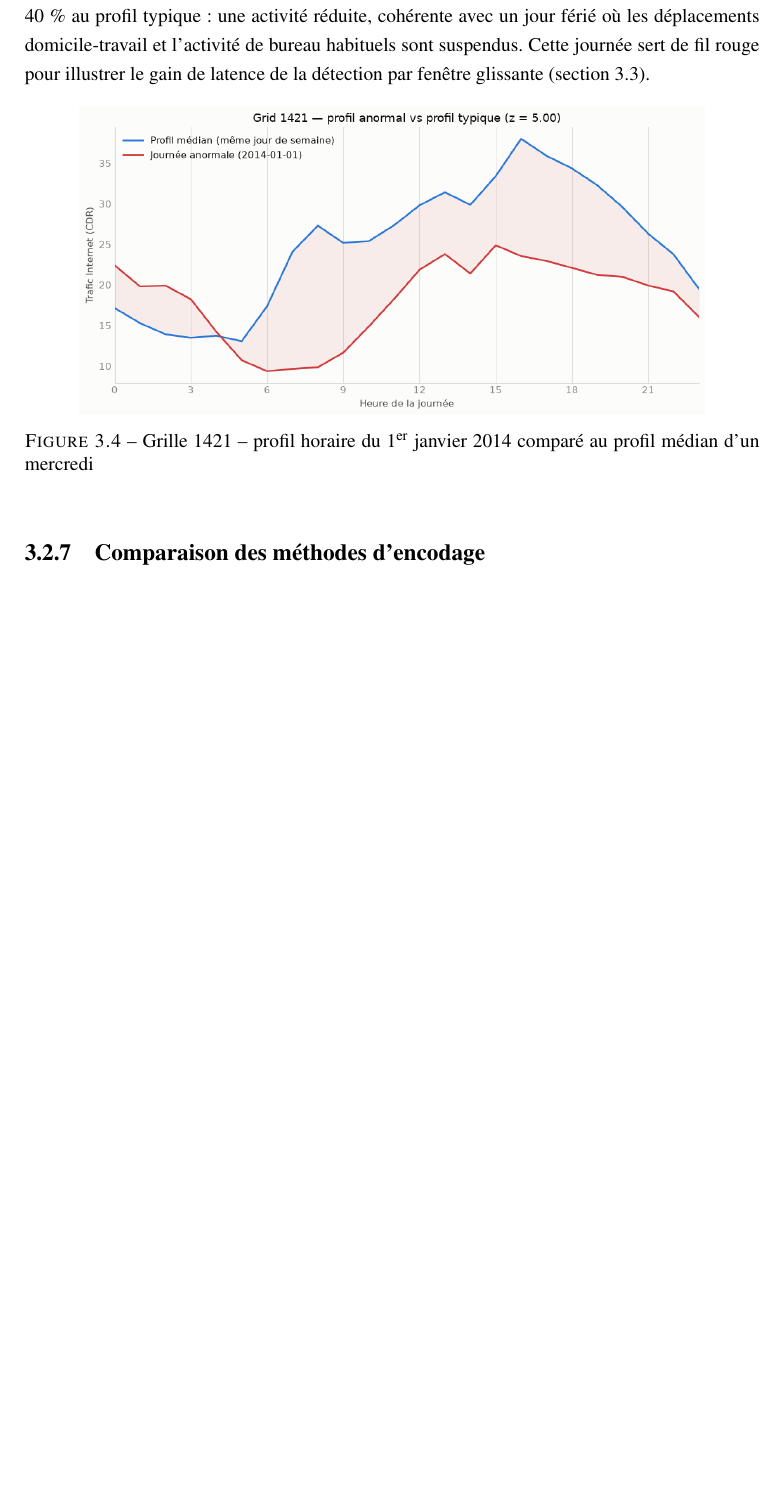
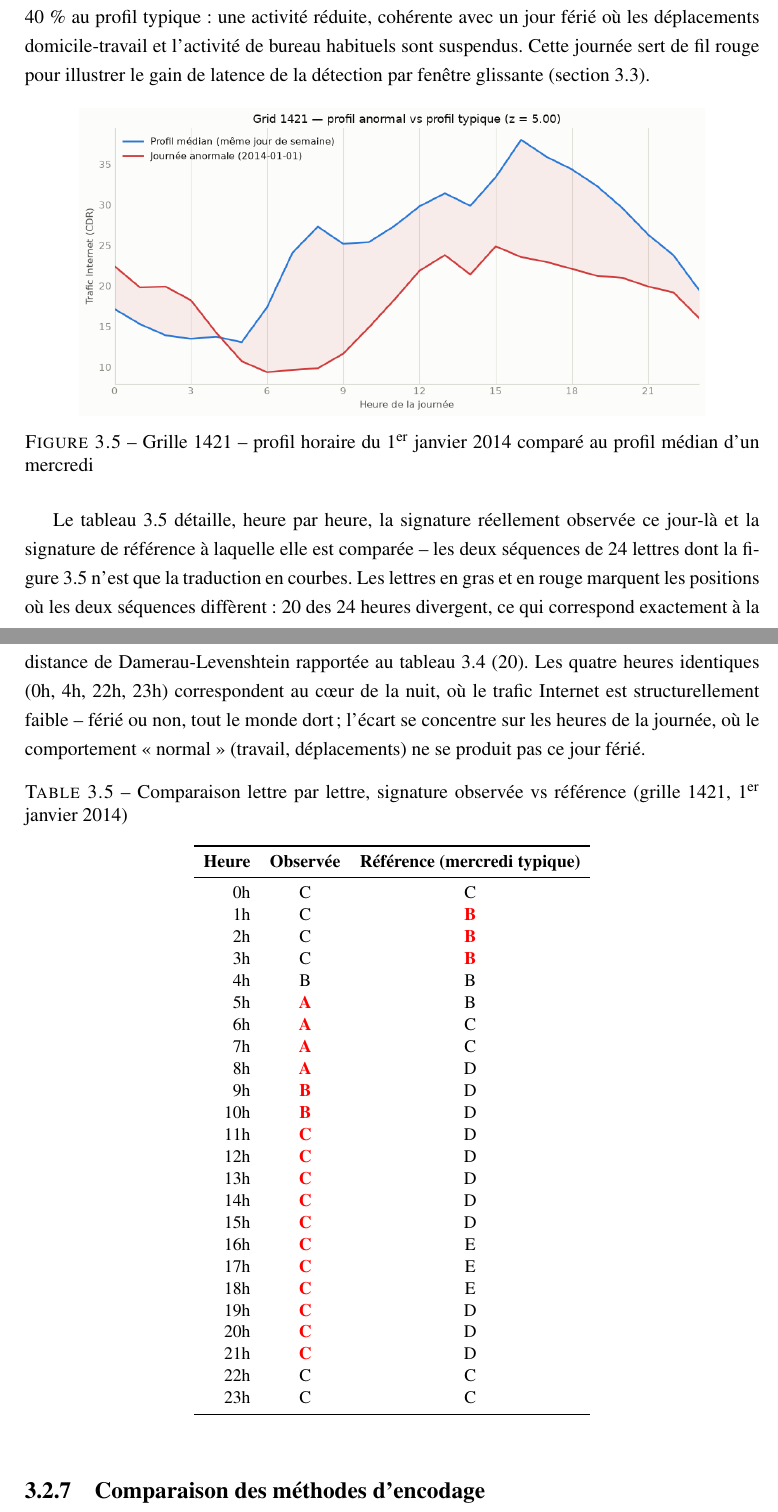
Before and after one commit to ronicTakouugang/4g-5g-anomaly-detection, a LaTeX document (rapport/main.tex, which reads rapport/chapitre3.tex): part of page 34 of 43 before the commit and two parts of pages 34 and 35 of 44 after it, the two joined at a grey line, cut so that both start at the same text, the shorter picture padded with empty space. Compiled offline with pdfLaTeX.

Commit message:
Ajoute la carte géographique des grilles actives et l'exemple ADN détaillé
Carte statique construite à partir du vrai maillage GeoJSON de Milan
(geopandas), montrant que les grilles les plus actives forment un
bloc compact au centre-ville plutôt que d'être dispersées. Ajoute un
tableau heure par heure comparant la signature observée et la
signature de référence de l'anomalie du Nouvel An (grille 1421),
avec les 20 lettres divergentes mises en évidence — rend concret le
mécanisme de comparaison qui restait abstrait jusqu'ici.

```diff
--- a/rapport/chapitre3.tex
+++ b/rapport/chapitre3.tex
@@ -260,6 +276,57 @@ illustrer le gain de latence de la détection par fenêtre glissante
   \caption{Grille 1421 -- profil horaire du 1\textsuperscript{er} janvier 2014 comparé au profil médian d'un mercredi}
   \label{fig:profil-nouvelan}
 \end{figure}
+
+Le tableau~\ref{tab:dna-example} détaille, heure par heure, la
+signature réellement observée ce jour-là et la signature de référence
+à laquelle elle est comparée -- les deux séquences de 24 lettres dont
+la figure~\ref{fig:profil-nouvelan} n'est que la traduction en
+courbes. Les lettres en gras et en rouge marquent les positions où les
+deux séquences diffèrent~: 20 des 24 heures divergent, ce qui
+correspond exactement à la distance de Damerau-Levenshtein rapportée
+au tableau~\ref{tab:top-anomalies} (20). Les quatre heures identiques
+(0h, 4h, 22h, 23h) correspondent au cœur de la nuit, où le trafic
+Internet est structurellement faible -- férié ou non, tout le monde
+dort~; l'écart se concentre sur les heures de la journée, où le
+comportement « normal » (travail, déplacements) ne se produit pas ce
+jour férié.
+
+\begin{table}[htbp]
+  \centering
+  \caption{Comparaison lettre par lettre, signature observée vs référence (grille 1421, 1\textsuperscript{er} janvier 2014)}
+  \label{tab:dna-example}
+  \small
+  \begin{tabular}{r c c}
+    \toprule
+    \textbf{Heure} & \textbf{Observée} & \textbf{Référence (mercredi typique)} \\
+    \midrule
+    0h  & C & C \\
+    1h  & C & \textcolor{red}{\textbf{B}} \\
+    2h  & C & \textcolor{red}{\textbf{B}} \\
+    3h  & C & \textcolor{red}{\textbf{B}} \\
+    4h  & B & B \\
+    5h  & \textcolor{red}{\textbf{A}} & B \\
+    6h  & \textcolor{red}{\textbf{A}} & C \\
+    7h  & \textcolor{red}{\textbf{A}} & C \\
+    8h  & \textcolor{red}{\textbf{A}} & D \\
+    9h  & \textcolor{red}{\textbf{B}} & D \\
+    10h & \textcolor{red}{\textbf{B}} & D \\
+    11h & \textcolor{red}{\textbf{C}} & D \\
+    12h & \textcolor{red}{\textbf{C}} & D \\
+    13h & \textcolor{red}{\textbf{C}} & D \\
+    14h & \textcolor{red}{\textbf{C}} & D \\
+    15h & \textcolor{red}{\textbf{C}} & D \\
+    16h & \textcolor{red}{\textbf{C}} & E \\
+    17h & \textcolor{red}{\textbf{C}} & E \\
+    18h & \textcolor{red}{\textbf{C}} & E \\
+    19h & \textcolor{red}{\textbf{C}} & D \\
+    20h & \textcolor{red}{\textbf{C}} & D \\
+    21h & \textcolor{red}{\textbf{C}} & D \\
+    22h & C & C \\
+    23h & C & C \\
+    \bottomrule
+  \end{tabular}
+\end{table}
 
 \subsection{Comparaison des méthodes d'encodage}
 \label{sec:comparaison-encodage}
```
Also changed, not shown: rapport/figures/carte-grilles-actives.png (added), rapport/chapitre3.tex (16 more changed lines).
